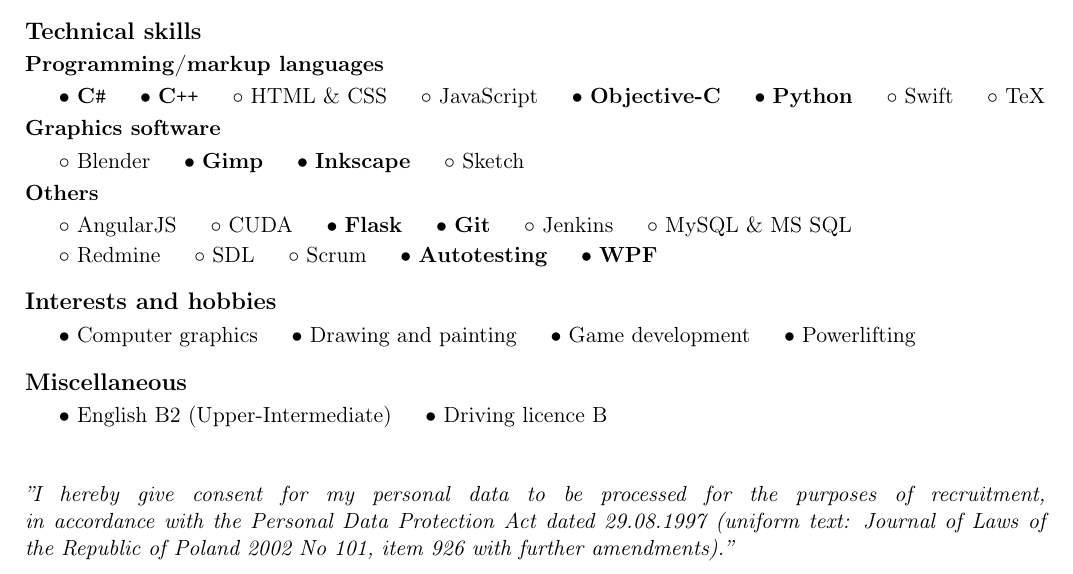
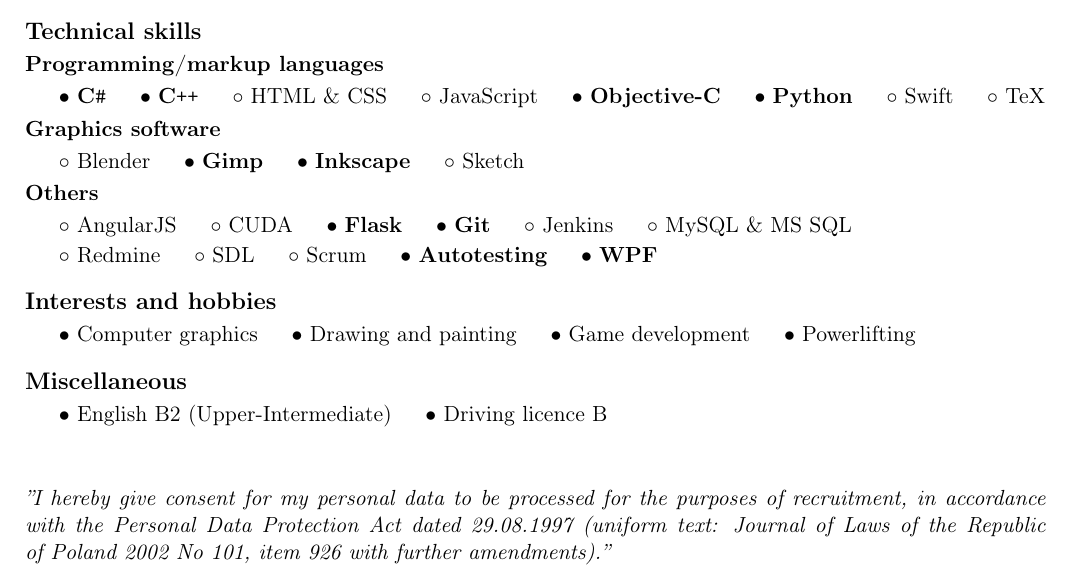
Before and after one commit to mrainka/curriculum-vitae, a LaTeX CV (CurriculumVitaeEN.tex): part of the page, cut so that both start at the same text. Compiled offline with pdfLaTeX.

Commit message:
Update clause

```diff
--- a/CurriculumVitaeEN.tex
+++ b/CurriculumVitaeEN.tex
@@ -209,11 +209,11 @@
     \hspace{0.34cm}
     $\bullet$ Driving licence B
 
-    %==================== CLAUSE ===================================================================
+    %==================== CLAUSE =======================================================================================
 
-    \vspace{0.92cm}
-    \noindent \textit{''I hereby give consent for my personal data to be processed for the~purposes
-    of recruitment,\linebreak in accordance with the~Personal Data Protection Act dated 29.08.1997
-    (uniform text: Journal of Laws of the~Republic of Poland 2002 No 101, item 926
-    with further amendments).''}
+    \vspace{1cm}
+
+    \noindent \textit{''I~hereby give consent for~my personal data to~be processed for~the~purposes of~recruitment,
+    in~accordance with~the~Personal Data Protection Act dated 29.08.1997 (uniform text: Journal of~Laws of~the~Republic
+    of~Poland 2002 No~101, item~926 with~further amendments).''}
 \end{document}
```
